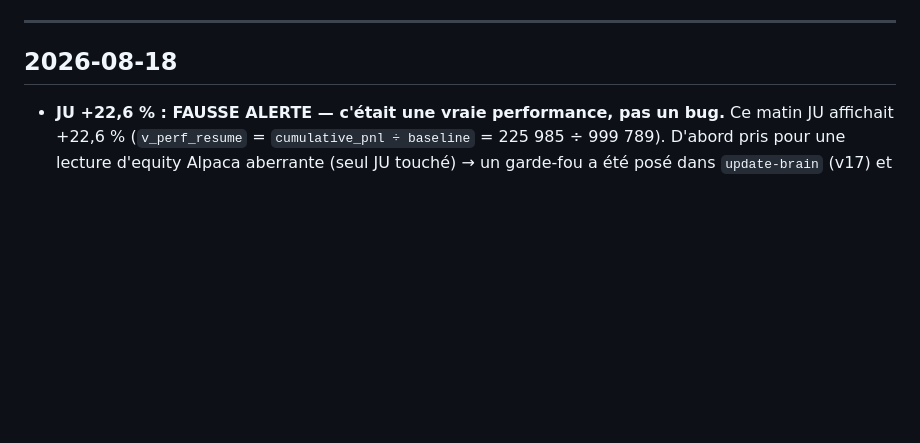
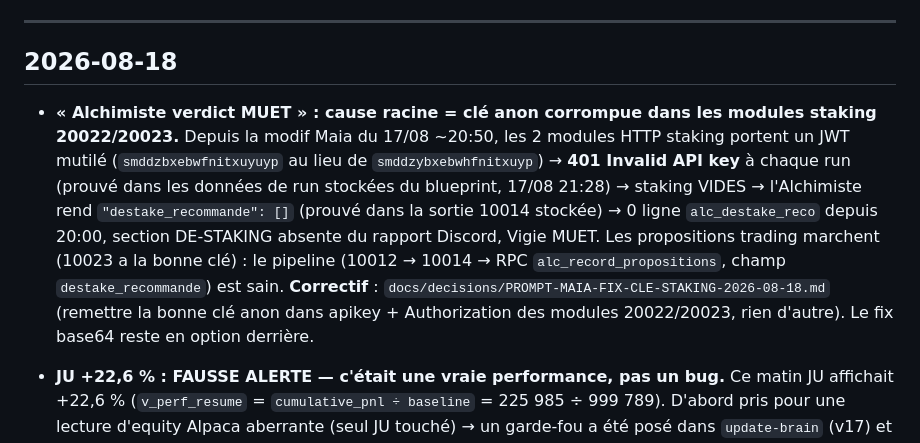
Before and after one commit to chachou8106-blip/opus-2050-dashboard, a Markdown page: docs/CHANGELOG.md, the part around the change. GitHub-like rendering; blank space fills up the shorter version.

```diff
--- a/docs/CHANGELOG.md
+++ b/docs/CHANGELOG.md
@@ -9,6 +9,16 @@ Format : `AAAA-MM-JJ` — **Sujet** — quoi + pourquoi + où.
 ---
 
 ## 2026-08-18
+
+- **« Alchimiste verdict MUET » : cause racine = clé anon corrompue dans les modules staking 20022/20023.**
+  Depuis la modif Maia du 17/08 ~20:50, les 2 modules HTTP staking portent un JWT mutilé
+  (`smddzbxebwfnitxuyuyp` au lieu de `smddzybxebwhfnitxuyp`) → **401 Invalid API key** à chaque run
+  (prouvé dans les données de run stockées du blueprint, 17/08 21:28) → staking VIDES → l'Alchimiste rend
+  `"destake_recommande": []` (prouvé dans la sortie 10014 stockée) → 0 ligne `alc_destake_reco` depuis 20:00,
+  section DE-STAKING absente du rapport Discord, Vigie MUET. Les propositions trading marchent (10023 a la
+  bonne clé) : le pipeline (10012 → 10014 → RPC `alc_record_propositions`, champ `destake_recommande`) est sain.
+  **Correctif** : `docs/decisions/PROMPT-MAIA-FIX-CLE-STAKING-2026-08-18.md` (remettre la bonne clé anon dans
+  apikey + Authorization des modules 20022/20023, rien d'autre). Le fix base64 reste en option derrière.
 
 - **JU +22,6 % : FAUSSE ALERTE — c'était une vraie performance, pas un bug.** Ce matin JU affichait +22,6 %
   (`v_perf_resume` = `cumulative_pnl ÷ baseline` = 225 985 ÷ 999 789). D'abord pris pour une lecture d'equity
```
Also changed, not shown: docs/decisions/PROMPT-MAIA-FIX-CLE-STAKING-2026-08-18.md (added, +35 -0 lines).
